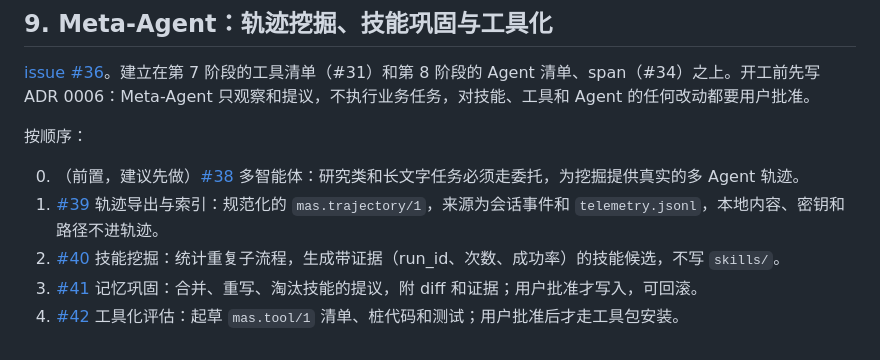
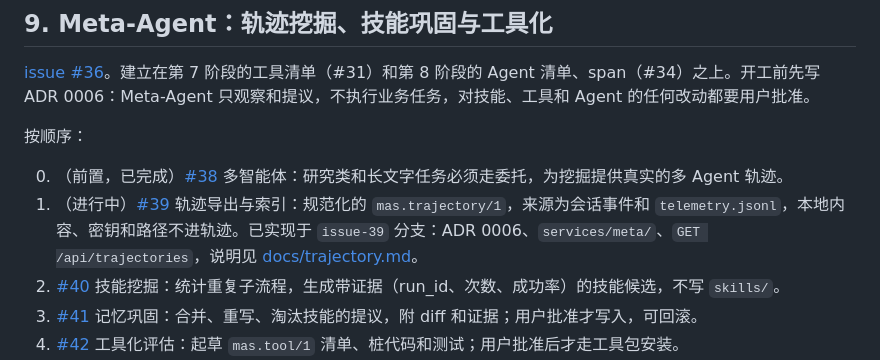
Before and after one commit to loootte/multimodal-agent-studio, a Markdown page: ROADMAP.md, the part around the change. GitHub-like rendering.

```diff
--- a/ROADMAP.md
+++ b/ROADMAP.md
@@ -164,8 +164,8 @@
 
 按顺序：
 
-0. （前置，建议先做）[#38](https://github.com/loootte/multimodal-agent-studio/issues/38) 多智能体：研究类和长文字任务必须走委托，为挖掘提供真实的多 Agent 轨迹。
-1. [#39](https://github.com/loootte/multimodal-agent-studio/issues/39) 轨迹导出与索引：规范化的 `mas.trajectory/1`，来源为会话事件和 `telemetry.jsonl`，本地内容、密钥和路径不进轨迹。
+0. （前置，已完成）[#38](https://github.com/loootte/multimodal-agent-studio/issues/38) 多智能体：研究类和长文字任务必须走委托，为挖掘提供真实的多 Agent 轨迹。
+1. （进行中）[#39](https://github.com/loootte/multimodal-agent-studio/issues/39) 轨迹导出与索引：规范化的 `mas.trajectory/1`，来源为会话事件和 `telemetry.jsonl`，本地内容、密钥和路径不进轨迹。已实现于 `issue-39` 分支：ADR 0006、`services/meta/`、`GET /api/trajectories`，说明见 [docs/trajectory.md](docs/trajectory.md)。
 2. [#40](https://github.com/loootte/multimodal-agent-studio/issues/40) 技能挖掘：统计重复子流程，生成带证据（run_id、次数、成功率）的技能候选，不写 `skills/`。
 3. [#41](https://github.com/loootte/multimodal-agent-studio/issues/41) 记忆巩固：合并、重写、淘汰技能的提议，附 diff 和证据；用户批准才写入，可回滚。
 4. [#42](https://github.com/loootte/multimodal-agent-studio/issues/42) 工具化评估：起草 `mas.tool/1` 清单、桩代码和测试；用户批准后才走工具包安装。
```
Also changed, not shown: docs/architecture.md (+6 -0 lines), docs/trajectory.md (added, +85 -0 lines).
